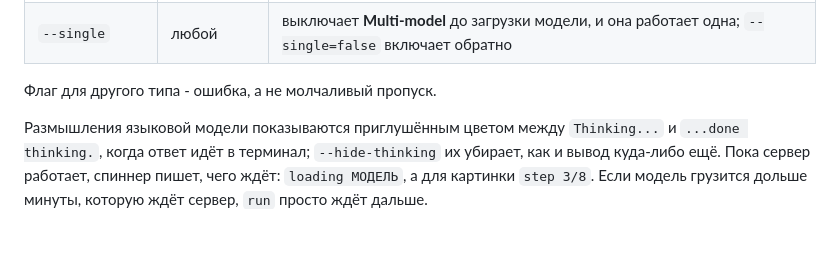
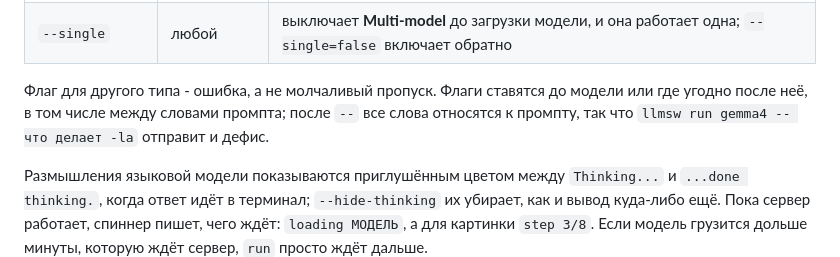
Before and after one commit to architector1324/llama-switch, a Markdown page: README.ru.md, the part around the change. Drawn GitHub-style; blank space fills up the shorter version.

```diff
--- a/README.ru.md
+++ b/README.ru.md
@@ -138,7 +138,7 @@ Decision-модель печатает в терминал таблицу, а в
 | `--frames N` | `tts` | **Max Frames** |
 | `--single` | любой | выключает **Multi-model** до загрузки модели, и она работает одна; `--single=false` включает обратно |
 
-Флаг для другого типа - ошибка, а не молчаливый пропуск.
+Флаг для другого типа - ошибка, а не молчаливый пропуск. Флаги ставятся до модели или где угодно после неё, в том числе между словами промпта; после `--` все слова относятся к промпту, так что `llmsw run gemma4 -- что делает -la` отправит и дефис.
 
 Размышления языковой модели показываются приглушённым цветом между `Thinking...` и `...done thinking.`, когда ответ идёт в терминал; `--hide-thinking` их убирает, как и вывод куда-либо ещё. Пока сервер работает, спиннер пишет, чего ждёт: `loading МОДЕЛЬ`, а для картинки `step 3/8`. Если модель грузится дольше минуты, которую ждёт сервер, `run` просто ждёт дальше.
 
```
Also changed, not shown: README.md (+1 -1 lines).
